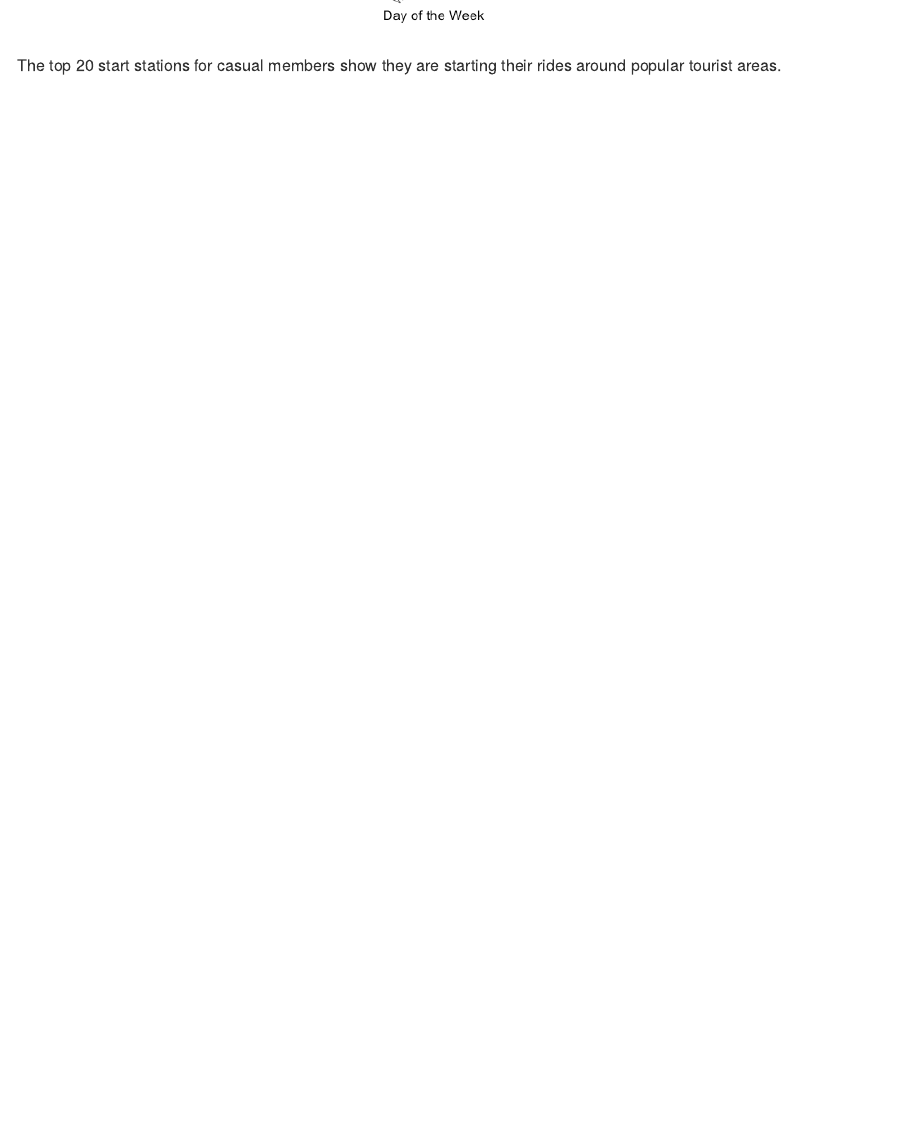
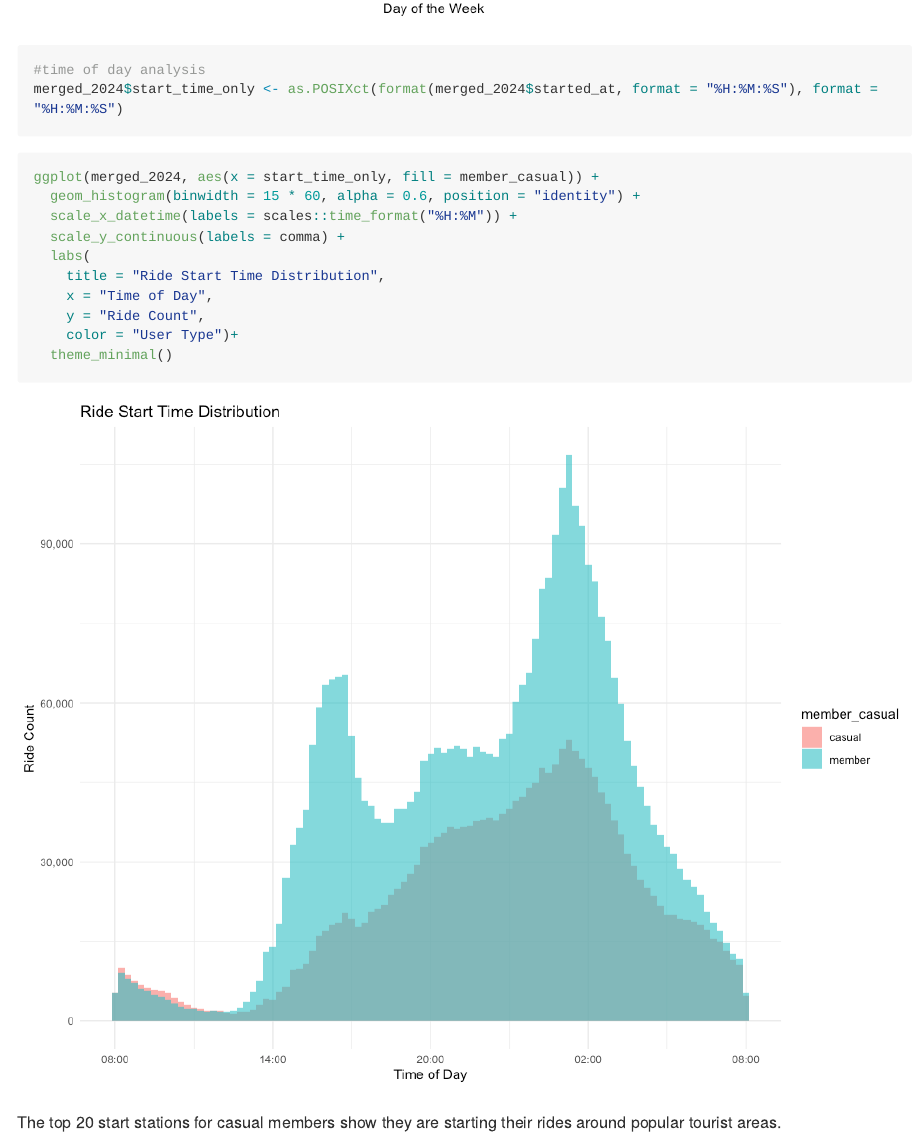
Before and after one commit to jacquelinel33/Cyclistic-Case-Study-For-Data-Analysis, an R Markdown document (README.Rmd): the page in a window 1100 px wide, from 14560 px down. The pictures show the output file README.md that the author committed with the source, drawn offline in the style of GitHub; long lines of code are wrapped.

Commit message:
add ride start time distribution

````diff
--- a/README.Rmd
+++ b/README.Rmd
@@ -254,3 +255,19 @@ On a weekly basis, members take more rides on the weekday and casual members tak
+#time of day analysis
+merged_2024$start_time_only <- as.POSIXct(format(merged_2024$started_at, format = "%H:%M:%S"), format = "%H:%M:%S")
+```
+```{r}
+ggplot(merged_2024, aes(x = start_time_only, fill = member_casual)) +
+  geom_histogram(binwidth = 15 * 60, alpha = 0.6, position = "identity") +
+  scale_x_datetime(labels = scales::time_format("%H:%M")) +
+  scale_y_continuous(labels = comma) +
+  labs(
+    title = "Ride Start Time Distribution",
+    x = "Time of Day",
+    y = "Ride Count",
+    color = "User Type")+
+  theme_minimal()
+```
+
 The top 20 start stations for casual members show they are starting their rides around popular tourist areas.
 ```{r}
 #Bar chart for top start stations between casual and member riders
````
Also changed, not shown: README.md, plots/unnamed-chunk-22-1.png, plots/unnamed-chunk-23-1.png (added), plots/unnamed-chunk-24-1.png (added), README.Rmd (1 more changed lines).
